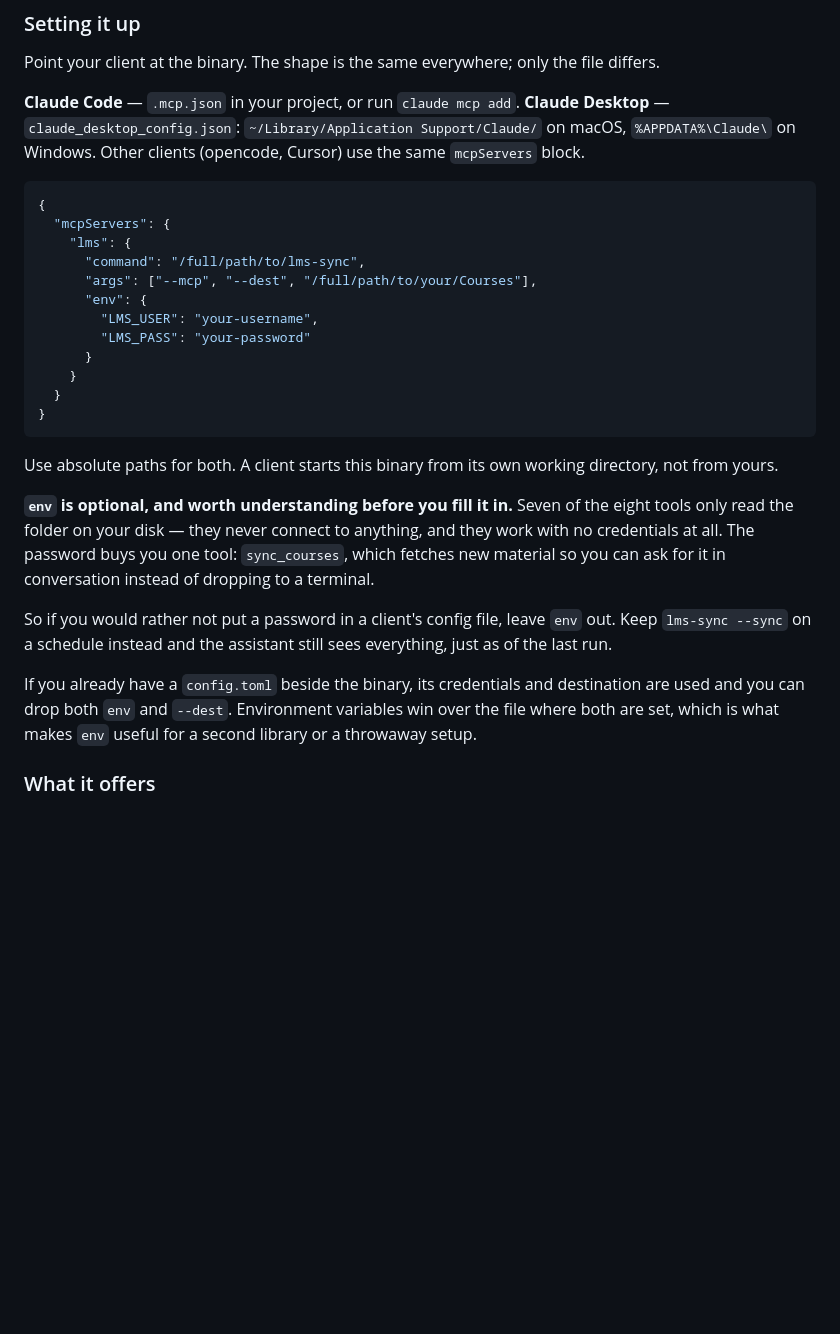
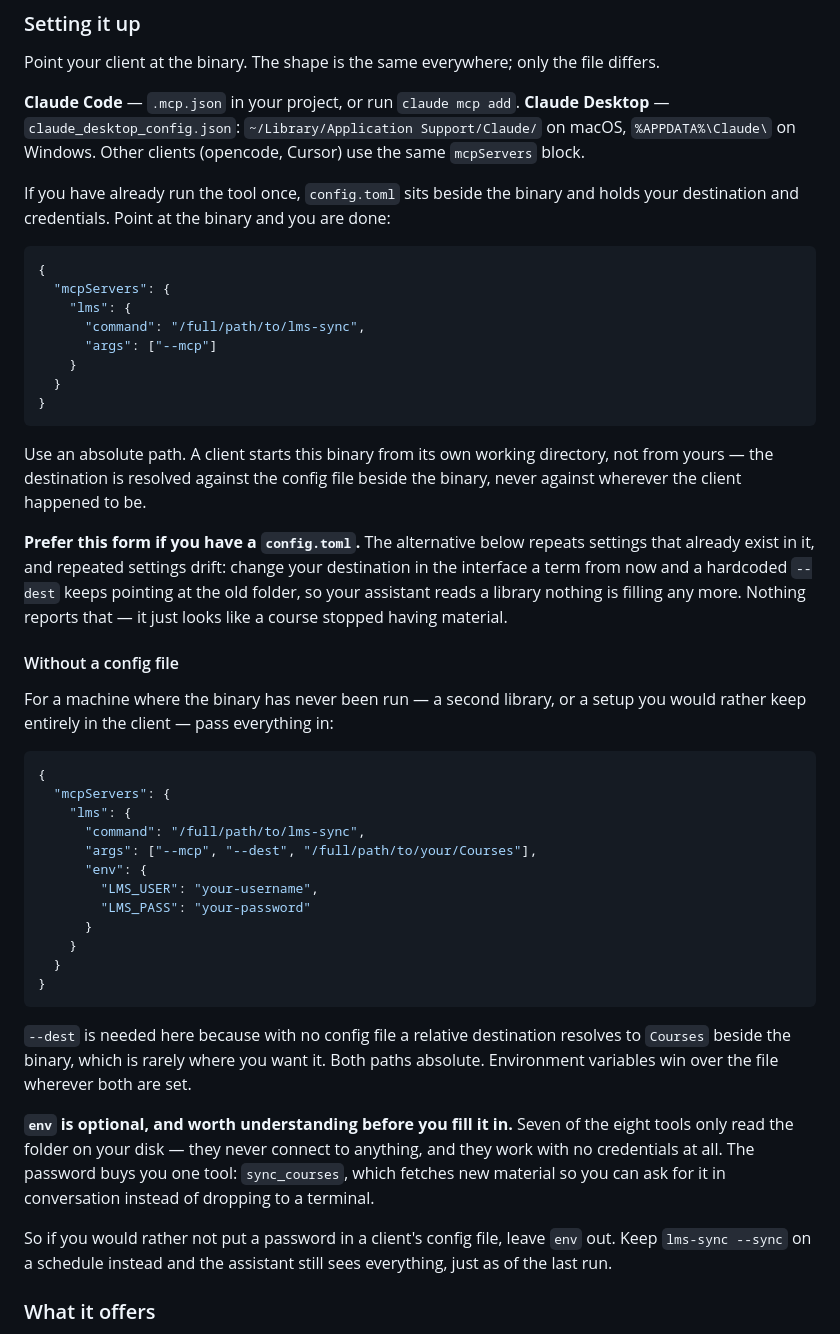
Before and after one commit to sak0x7d5/lms-sync, a Markdown page: README.md, the part around the change. Drawn GitHub-style; blank space fills up the shorter version.

Commit message:
Lead the MCP setup with the form that cannot drift
The setup section showed one config, and it was the wrong one to show
first: it hardcoded --dest and env even though anyone who has run the
tool once already has a config.toml beside the binary holding both.

Repeating a setting is how it goes stale. Change the destination in the
interface a term later and a hardcoded --dest keeps pointing at the old
folder, so the assistant reads a library nothing fills any more — and
nothing reports it, because an empty folder is indistinguishable from a
course whose instructor posted nothing. That is the failure this project
already knows: a relative destination resolved against the wrong
directory is why DestinationPath exists at all.

So the minimal form leads — command plus --mcp, nothing else — and the
version that passes everything in is kept for the case that needs it: a
machine where the binary has never run, or a second library.

Verified both against a binary launched from a foreign working
directory, since that is what a client does. With only config.toml the
server resolved the library from it and sync_courses had credentials;
with neither file nor flags it resolves to Courses beside the binary,
which is documented rather than left to be discovered.

Co-Authored-By: Claude Opus 5 <noreply@anthropic.com>
Claude-Session: https://claude.ai/code/session_01QZP6Qfj8gEPru9X3CDw7r5

````diff
--- a/README.md
+++ b/README.md
@@ -91,6 +91,37 @@ file differs.
 `%APPDATA%\Claude\` on Windows.
 Other clients (opencode, Cursor) use the same `mcpServers` block.
 
+If you have already run the tool once, `config.toml` sits beside the binary
+and holds your destination and credentials. Point at the binary and you are
+done:
+
+```json
+{
+  "mcpServers": {
+    "lms": {
+      "command": "/full/path/to/lms-sync",
+      "args": ["--mcp"]
+    }
+  }
+}
+```
+
+Use an absolute path. A client starts this binary from its own working
+directory, not from yours — the destination is resolved against the config
+file beside the binary, never against wherever the client happened to be.
+
+**Prefer this form if you have a `config.toml`.** The alternative below
+repeats settings that already exist in it, and repeated settings drift: change
+your destination in the interface a term from now and a hardcoded `--dest`
+keeps pointing at the old folder, so your assistant reads a library nothing is
+filling any more. Nothing reports that — it just looks like a course stopped
+having material.
+
+#### Without a config file
+
+For a machine where the binary has never been run — a second library, or a
+setup you would rather keep entirely in the client — pass everything in:
+
 ```json
 {
   "mcpServers": {
@@ -106,8 +137,10 @@ Other clients (opencode, Cursor) use the same `mcpServers` block.
 }
 ```
 
-Use absolute paths for both. A client starts this binary from its own working
-directory, not from yours.
+`--dest` is needed here because with no config file a relative destination
+resolves to `Courses` beside the binary, which is rarely where you want it.
+Both paths absolute. Environment variables win over the file wherever both
+are set.
 
 **`env` is optional, and worth understanding before you fill it in.** Seven of
 the eight tools only read the folder on your disk — they never connect to
@@ -118,11 +151,6 @@ conversation instead of dropping to a terminal.
 So if you would rather not put a password in a client's config file, leave
 `env` out. Keep `lms-sync --sync` on a schedule instead and the assistant
 still sees everything, just as of the last run.
-
-If you already have a `config.toml` beside the binary, its credentials and
-destination are used and you can drop both `env` and `--dest`. Environment
-variables win over the file where both are set, which is what makes `env`
-useful for a second library or a throwaway setup.
 
 ### What it offers
 
````
